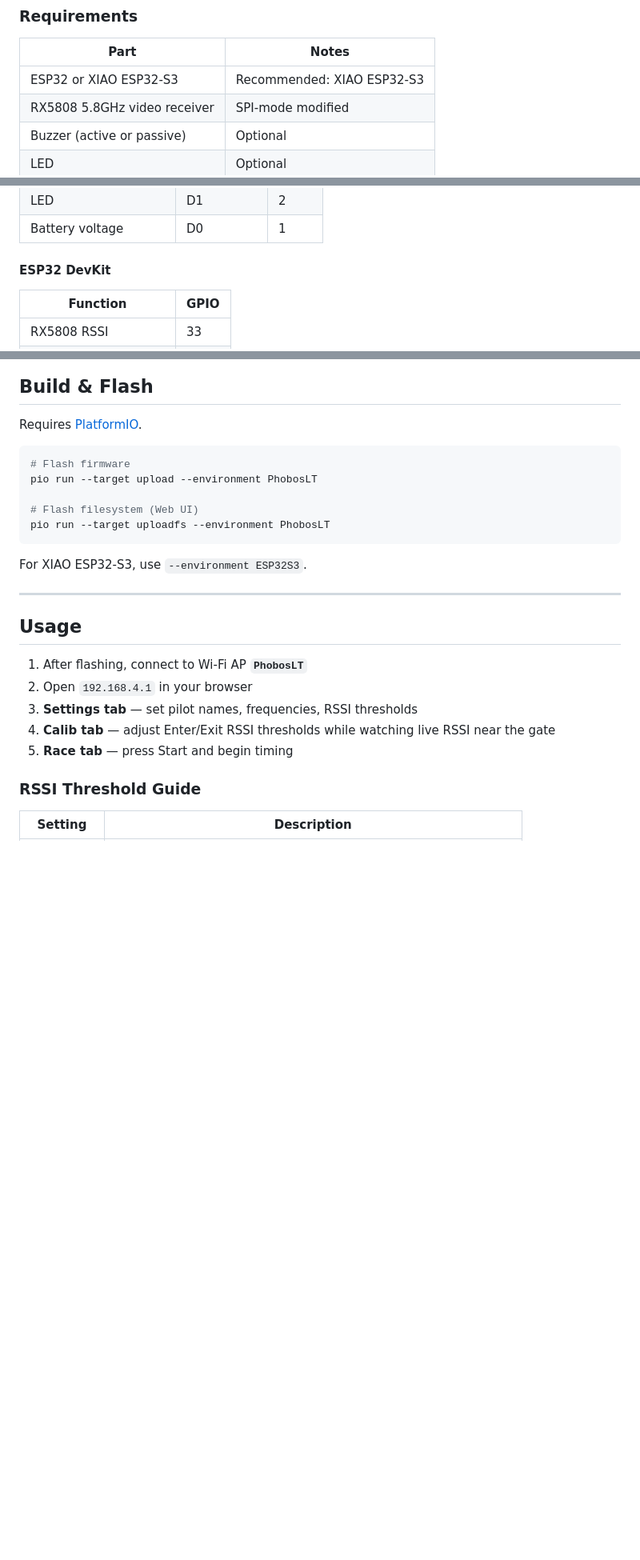
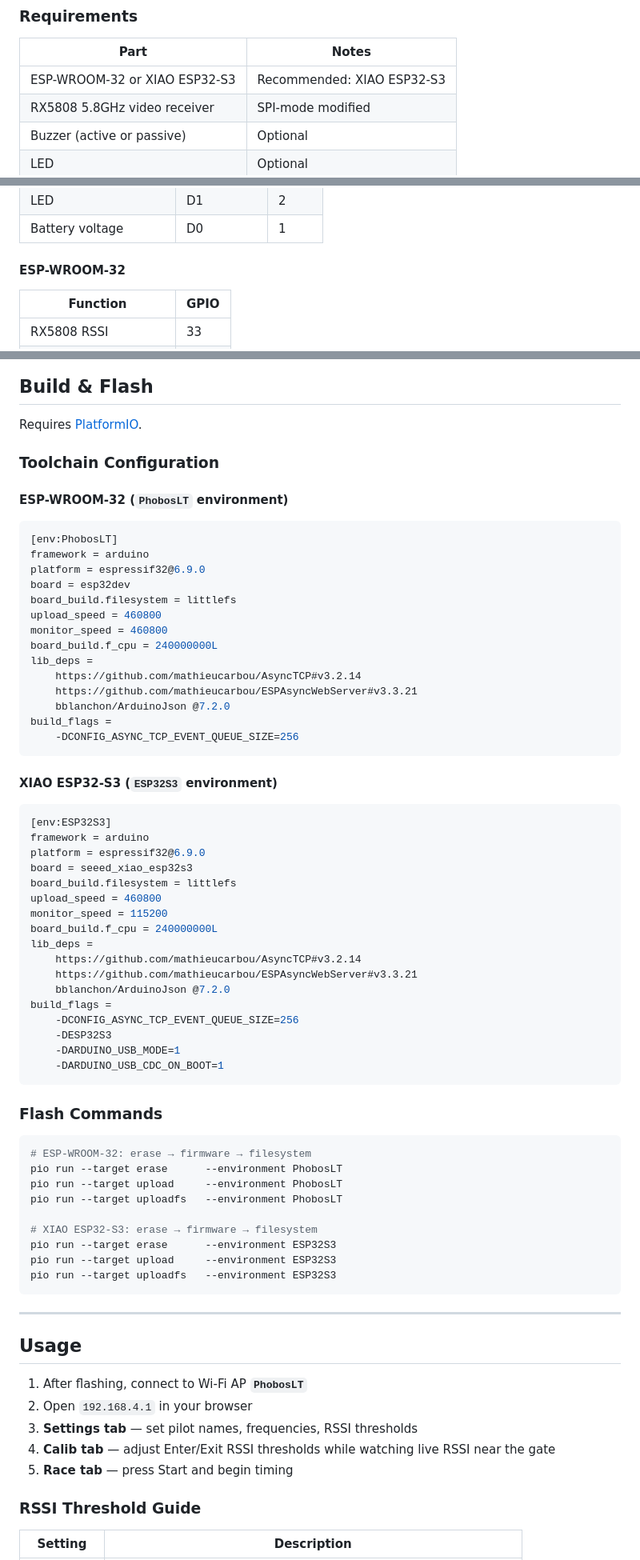
Before and after one commit to yanazoo/PhobosLT_4ch, a Markdown page: README.md, 3 parts joined by grey strips. Shown at 80% size. Rendered like a GitHub page; blank space fills up the shorter version.

````diff
--- a/README.md
+++ b/README.md
@@ -38,7 +38,7 @@ The ESP32 acts as a Wi-Fi access point, providing a browser-based UI for configu
 
 | Part | Notes |
 |---|---|
-| ESP32 or XIAO ESP32-S3 | Recommended: XIAO ESP32-S3 |
+| ESP-WROOM-32 or XIAO ESP32-S3 | Recommended: XIAO ESP32-S3 |
 | RX5808 5.8GHz video receiver | SPI-mode modified |
 | Buzzer (active or passive) | Optional |
 | LED | Optional |
@@ -57,7 +57,7 @@ The ESP32 acts as a Wi-Fi access point, providing a browser-based UI for configu
 | LED | D1 | 2 |
 | Battery voltage | D0 | 1 |
 
-#### ESP32 DevKit
+#### ESP-WROOM-32
 
 | Function | GPIO |
 |---|---|
@@ -75,15 +75,62 @@ The ESP32 acts as a Wi-Fi access point, providing a browser-based UI for configu
 
 Requires [PlatformIO](https://platformio.org/).
 
-```bash
-# Flash firmware
-pio run --target upload --environment PhobosLT
+### Toolchain Configuration
 
-# Flash filesystem (Web UI)
-pio run --target uploadfs --environment PhobosLT
+#### ESP-WROOM-32 (`PhobosLT` environment)
+
+```ini
+[env:PhobosLT]
+framework = arduino
+platform = espressif32@6.9.0
+board = esp32dev
+board_build.filesystem = littlefs
+upload_speed = 460800
+monitor_speed = 460800
+board_build.f_cpu = 240000000L
+lib_deps =
+    https://github.com/mathieucarbou/AsyncTCP#v3.2.14
+    https://github.com/mathieucarbou/ESPAsyncWebServer#v3.3.21
+    bblanchon/ArduinoJson @7.2.0
+build_flags =
+    -DCONFIG_ASYNC_TCP_EVENT_QUEUE_SIZE=256
 ```
 
-For XIAO ESP32-S3, use `--environment ESP32S3`.
+#### XIAO ESP32-S3 (`ESP32S3` environment)
+
+```ini
+[env:ESP32S3]
+framework = arduino
+platform = espressif32@6.9.0
+board = seeed_xiao_esp32s3
+board_build.filesystem = littlefs
+upload_speed = 460800
+monitor_speed = 115200
+board_build.f_cpu = 240000000L
+lib_deps =
+    https://github.com/mathieucarbou/AsyncTCP#v3.2.14
+    https://github.com/mathieucarbou/ESPAsyncWebServer#v3.3.21
+    bblanchon/ArduinoJson @7.2.0
+build_flags =
+    -DCONFIG_ASYNC_TCP_EVENT_QUEUE_SIZE=256
+    -DESP32S3
+    -DARDUINO_USB_MODE=1
+    -DARDUINO_USB_CDC_ON_BOOT=1
+```
+
+### Flash Commands
+
+```bash
+# ESP-WROOM-32: erase → firmware → filesystem
+pio run --target erase      --environment PhobosLT
+pio run --target upload     --environment PhobosLT
+pio run --target uploadfs   --environment PhobosLT
+
+# XIAO ESP32-S3: erase → firmware → filesystem
+pio run --target erase      --environment ESP32S3
+pio run --target upload     --environment ESP32S3
+pio run --target uploadfs   --environment ESP32S3
+```
 
 ---
 
````
Also changed, not shown: README.ja.md (+55 -8 lines).
